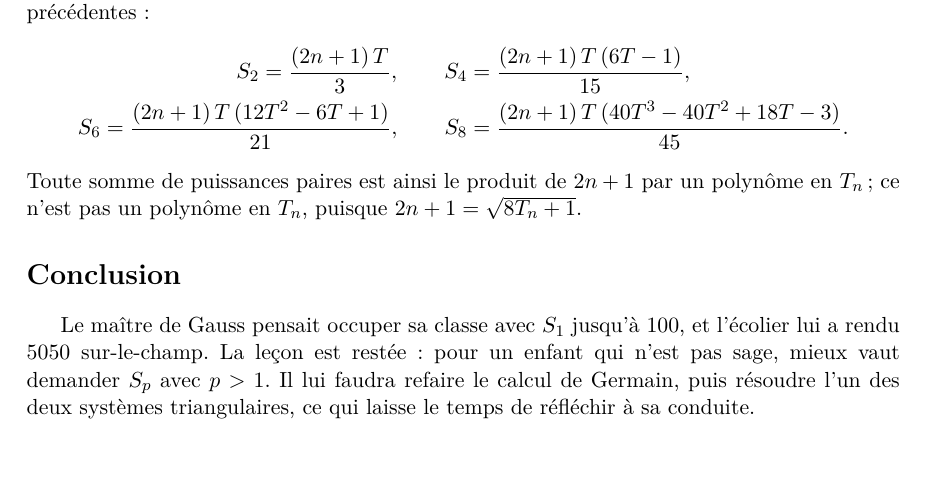
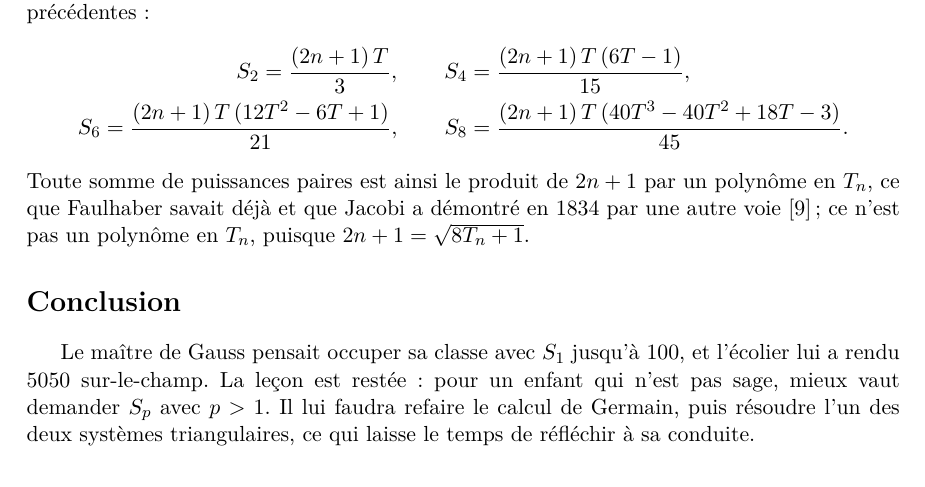
Before and after one commit to Commutator-IO/germain-project, a LaTeX paper (docs/naf-4073/article.tex): part of page 9 of 12, cut so that both start at the same text, the shorter picture padded with empty space. Compiled offline with pdfLaTeX.

Commit message:
NAF 4073 article: the even power sums were known to Faulhaber, proved by Jacobi (Knuth 1993)
Co-Authored-By: Claude Opus 5.5 <noreply@anthropic.com>

```diff
--- a/docs/naf-4073/article.tex
+++ b/docs/naf-4073/article.tex
@@ -723,7 +723,8 @@ S_6 = \frac{(2n+1)\,T\,(12T^2 - 6T + 1)}{21}, \qquad
 S_8 = \frac{(2n+1)\,T\,(40T^3 - 40T^2 + 18T - 3)}{45}.
 \end{gather*}
 Toute somme de puissances paires est ainsi le produit de $2n + 1$ par un
-polynôme en $T_n$ ; ce n'est pas un polynôme en $T_n$, puisque
+polynôme en $T_n$, ce que Faulhaber savait déjà et que Jacobi a démontré en
+1834 par une autre voie \cite{knuth} ; ce n'est pas un polynôme en $T_n$, puisque
 $2n + 1 = \sqrt{8T_n + 1}$.
 
 \section*{Conclusion}
```
